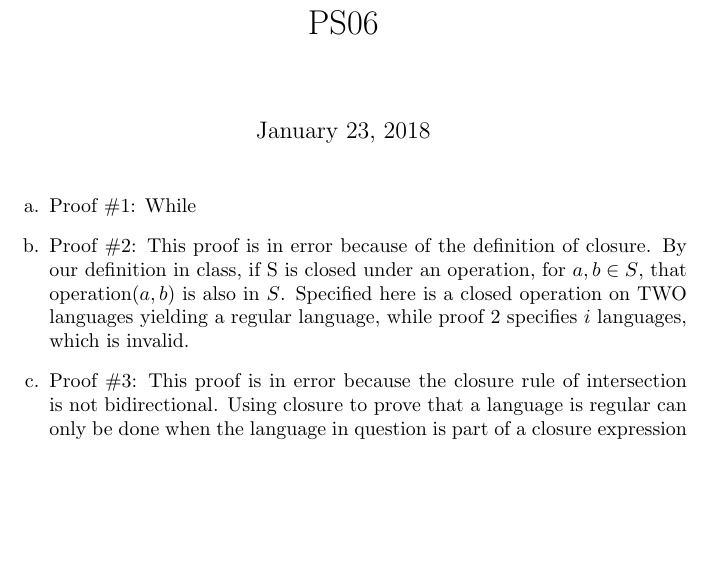
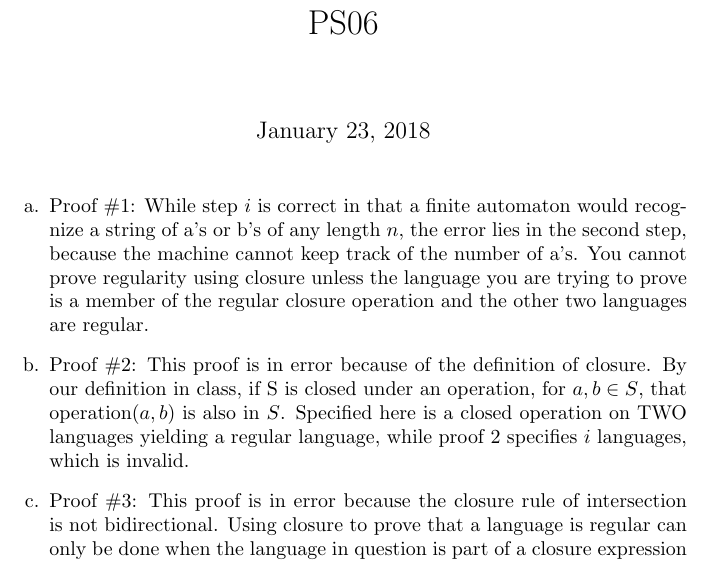
Before and after one commit to alcofrisbas/assignments-cs254, a LaTeX document (ps03/ps03-06.tex): part of the page, cut so that both start at the same text, the shorter picture padded with empty space. Compiled offline with pdfLaTeX.

Commit message:
more 2 and 6

```diff
--- a/ps03/ps03-06.tex
+++ b/ps03/ps03-06.tex
@@ -9,7 +9,7 @@
 \maketitle
 
 \begin{enumerate}[label=\alph*.]
-	\item Proof \#1: While
+	\item Proof \#1: While step $i$ is correct in that a finite automaton would recognize a string of a's or b's of any length $n$, the error lies in the second step, because the machine cannot keep track of the number of a's. You cannot prove regularity using closure unless the language you are trying to prove is a member of the regular closure operation and the other two languages are regular.
 	\item Proof \#2: This proof is in error because of the definition of closure. By our definition in class, if S is closed under an operation, for $a, b \in S$, that operation($a,b$) is also in $S$. Specified here is a closed operation on TWO languages yielding a regular language, while proof 2 specifies $i$ languages, which is invalid.
 	\item Proof \#3: This proof is in error because the closure rule of intersection is not bidirectional. Using closure to prove that a language is regular can only be done when the language in question is part of a closure expression and both its pair AND the resulting languages are regular. \\Ex: $B$ is proven regular in this situation: $A$ and $C$ are regular AND $A \cap B = C$.
 \end{enumerate}
```
Also changed, not shown: 1 other file.
